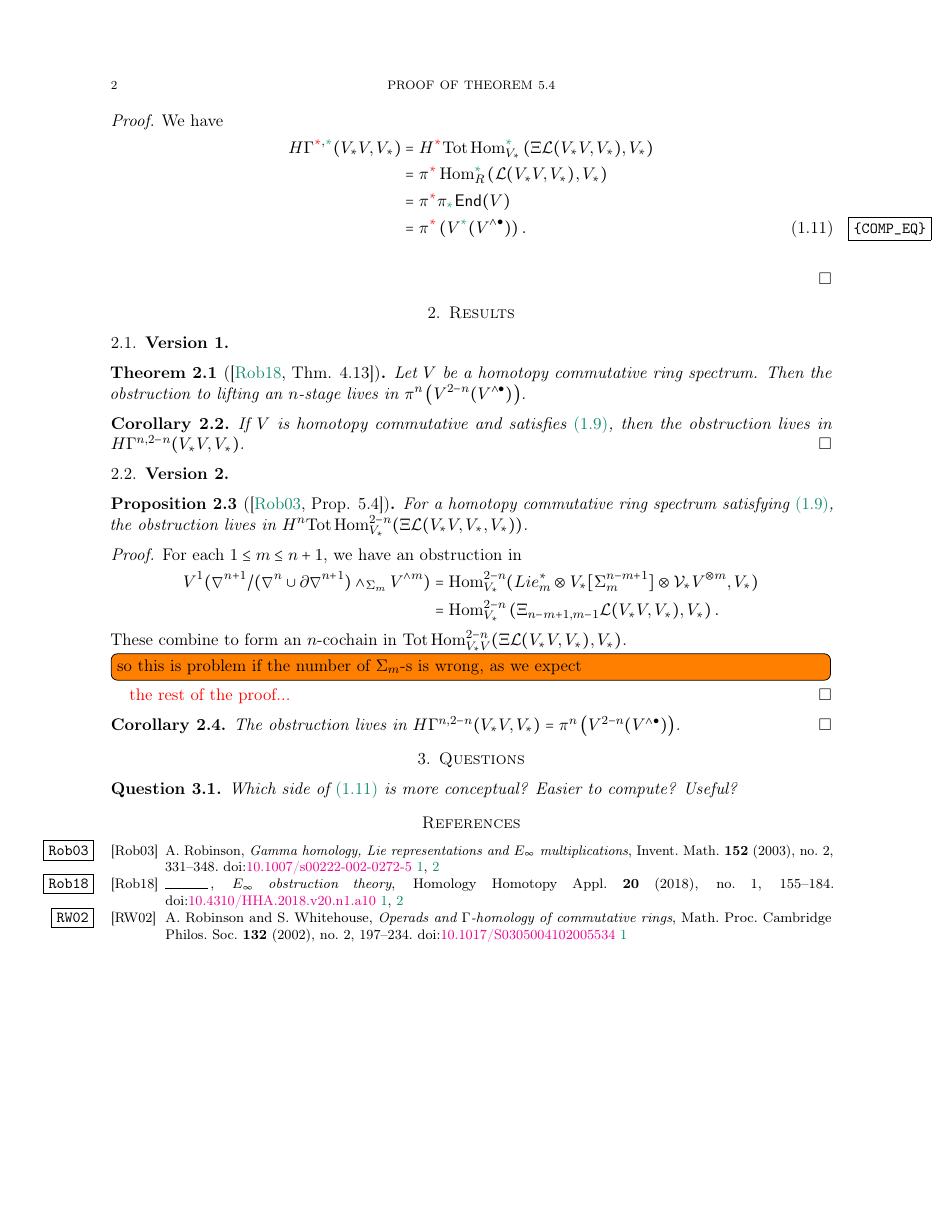
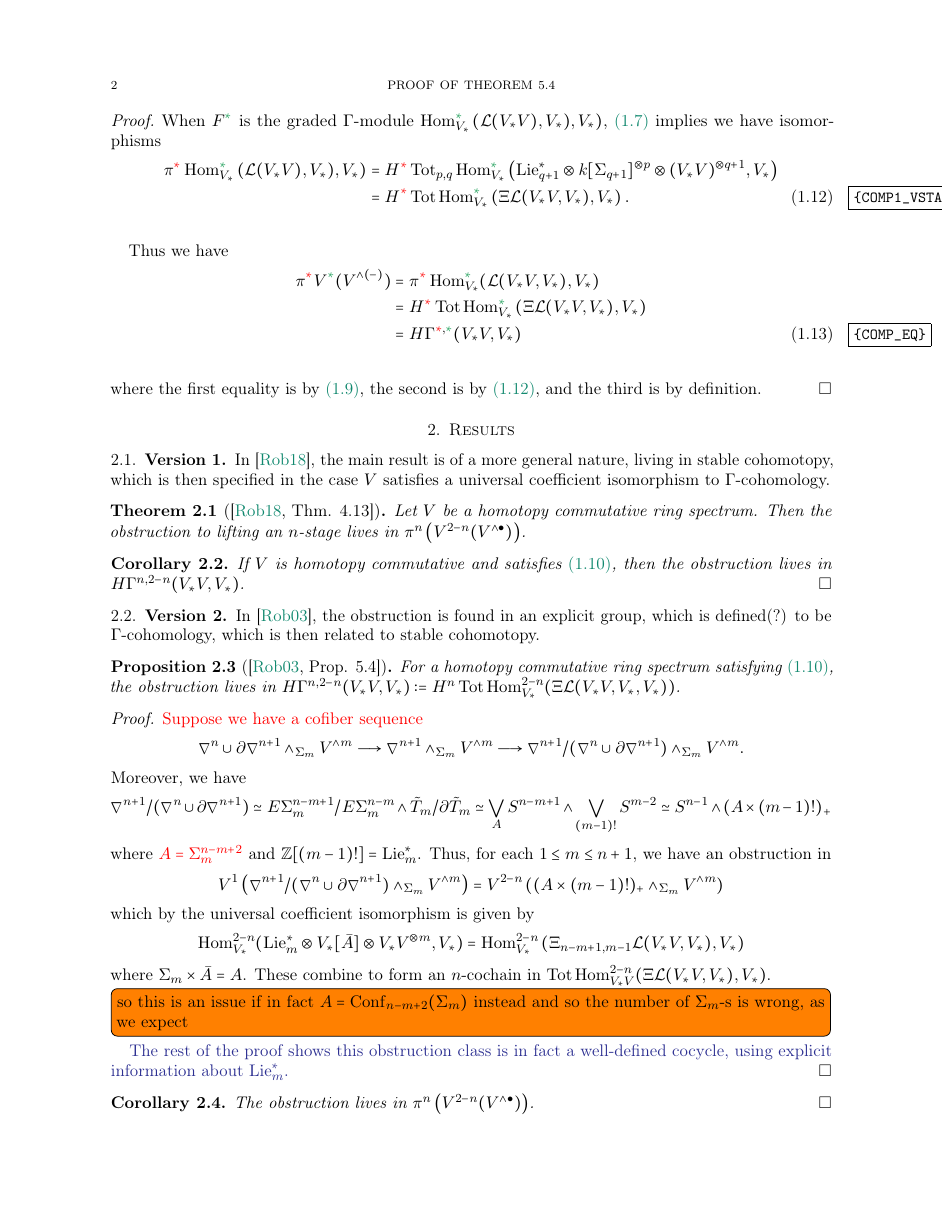
Before and after one commit to petejb88/robinson-obstruction, a LaTeX paper (thm5-4.tex): page 2 of 2 before the commit and page 2 of 3 after it. Compiled offline with pdfLaTeX.

Commit message:
general edits

```diff
--- a/thm5-4.tex
+++ b/thm5-4.tex
@@ -203,8 +203,9 @@ scr = rsfs
 \newcommand{\Loday}{\mathcal L}
 \newcommand{\redstar}{{\color{red}\**}}
 \newcommand{\greenstar}{{\color{ForestGreen}\**}}
-
-
+\newcommand{\Mod}{\mathsf{Mod}}
+\DeclareMathOperator{\Tot}{Tot}
+\DeclareMathOperator{\Conf}{Conf}
 
 % %%%%%%%%%%%%%%%%%%%%%%%%%%%%%%%%%%%%%%%%%%%%%%%%%%%%%%%%%%%%%%%%%%%%%%%%%%%%%%%%%%%%%%%%%%%%%%%%%%%%
 % ------------------------------ MAIN BODY ------------------------------
@@ -335,20 +348,42 @@ Let $\Gamma$ denote the category of finite based sets and based maps, and $k$ a
 \end{corollary}
 \begin{proof}
-        We have
+        When $F^{\greenstar}$ is the graded $\Gamma$-module $\Hom^{\greenstar}_{V_{\**}}\left( \Loday(V_{\**}V), V_{\**}), V_{\**} \right)$,
+        \cref{COMP1_EQ} implies we have isomorphisms
         \begin{align*}
-          H\Gamma^{\redstar, \greenstar}(V_{\**}V, V_{\**})
-          &= H^{\redstar} \mathrm{Tot} \Hom_{V_{\**}}^{\greenstar} \left( \Ksi \Loday(V_{\**}V, V_{\**}), V_{\**} \right) \\
-          &= \pi^{\redstar} \Hom_R^{\greenstar} \left( \Loday(V_{\**}V, V_{\**}), V_{\**} \right) \\
-          &= \pi^{\redstar} \pi_{\greenstar} \mathsf{End}(V) \\
-          &= \pi^{\redstar} \left( V^{\greenstar}(V^{\wedge \bullet}) \right).
+          \pi^{\redstar} \Hom^{\greenstar}_{V_{\**}}\left( \Loday(V_{\**}V), V_{\**}), V_{\**} \right)
+          & =
+            H^{\redstar} \Tot_{p,q} \Hom^{\greenstar}_{V_{\**}} \left( \Lie_{q+1}^{\**} \otimes k[\Sigma_{q+1}]^{\otimes p} \otimes (V_{\**}V)^{\otimes q+1}, V_{\**} \right) \\
+          & =
+            H^{\redstar} \Tot \Hom^{\greenstar}_{V_{\**}} \left( \Ksi \Loday(V_{\**}V, V_{\**}), V_{\**} \right).
+            \stepcounter{equation}\tag{\theequation}\label{COMP1_VSTAR_EQ}\\
+        \end{align*}
+
+        Thus we have
+        \begin{align*}
+          \pi^{\redstar} V^{\greenstar}(V^{\wedge (-)})
+          &= \pi^{\redstar} \Hom^{\greenstar}_{V_{\**}}(\Loday(V_{\**}V, V_{\**}), V_{\**}) \\
+          &= H^{\redstar} \Tot \Hom^{\greenstar}_{V_{\**}}\left( \Ksi \Loday(V_{\**}V, V_{\**}), V_{\**} \right) \\
+          &= H\Gamma^{\redstar, \greenstar}(V_{\**}V, V_{\**})
             \stepcounter{equation}\tag{\theequation}\label{COMP_EQ}\\
+          % H\Gamma^{\redstar, \greenstar}(V_{\**}V, V_{\**})
+          % &= H^{\redstar} \Tot \Hom_{V_{\**}}^{\greenstar} \left( \Ksi \Loday(V_{\**}V, V_{\**}), V_{\**} \right) \\
+          % &= \pi^{\redstar} \Hom_R^{\greenstar} \left( \Loday(V_{\**}V, V_{\**}), V_{\**} \right) \\
+          % &= \pi^{\redstar} \pi_{\greenstar} \mathsf{End}(V) \\
+          % &= \pi^{\redstar} \left( V^{\greenstar}(V^{\wedge \bullet}) \right).
+          %   \stepcounter{equation}\tag{\theequation}\label{COMP_EQ}\\
         \end{align*}
+        where the first equality is by \cref{UCT_REM},
+        the second is by \cref{COMP1_VSTAR_EQ},
+        and the third is by definition.
 \end{proof}
 
 
 \section{Results}
 
 \subsection{Version 1}
+
+In \cite{Rob18}, the main result is of a more general nature, living in stable cohomotopy, which is then specified in the case $V$ satisfies a universal coefficient isomorphism to $\Gamma$-cohomology.
+
 \begin{theorem}[{\cite[Thm. 4.13]{Rob18}}]
         Let $V$ be a homotopy commutative ring spectrum.
         Then the obstruction to lifting an $n$-stage lives in $\pi^n \left( V^{2-n}(V^{\wedge \bullet}) \right)$.
@@ -360,27 +395,55 @@ Let $\Gamma$ denote the category of finite based sets and based maps, and $k$ a
 \end{corollary}
 
 \subsection{Version 2}
+
+In \cite{Rob03}, the obstruction is found in an explicit group, which is defined(?) to be $\Gamma$-cohomology, which is then related to stable cohomotopy.
+
 \begin{proposition}[{\cite[Prop. 5.4]{Rob03}}]
         For a homotopy commutative ring spectrum satisfying \cref{UCT_EQ},
-        the obstruction lives in $H^n\mathrm{Tot} \Hom_{V_{\**}}^{2-n}(\Ksi \Loday(V_{\**}V, V_{\**}, V_{\**}))$.
+        the obstruction lives in $H \Gamma^{n, 2-n}(V_{\**}V, V_{\**}) := H^n\Tot \Hom_{V_{\**}}^{2-n}(\Ksi \Loday(V_{\**}V, V_{\**}, V_{\**}))$.
 \end{proposition}
 \begin{proof}
-        For each $1 \leq m \leq n+1$, we have an obstruction in
-        \begin{align*}
-                V^1(\nabla^{n+1}/(\nabla^n \cup \partial \nabla^{n+1}) \wedge_{\Sigma_m} V^{\wedge m})
-          & =
-            \Hom_{V_{\**}}^{2-n}(Lie_m^{\**} \otimes V_{\**}[\Sigma_m^{n-m+1}] \otimes \V_{\**}V^{\otimes m}, V_{\**}) \\
-          & =
-            \Hom_{V_{\**}}^{2-n}\left( \Ksi_{n-m+1, m-1}\Loday(V_{\**}V, V_{\**}), V_{\**} \right).
-        \end{align*}
-        These combine to form an $n$-cochain in $\mathrm{Tot}\Hom_{V_{\**}V}^{2-n}(\Ksi \Loday(V_{\**}V, V_{\**}), V_{\**})$.
-        \todo[inline]{so this is problem if the number of $\Sigma_m$-s is wrong, as we expect}
-        {\color{red} the rest of the proof...}
+        {\color{red} Suppose we have a cofiber sequence}
+        \[
+                \nabla^{n} \cup \partial \nabla^{n+1} \wedge_{\Sigma_m} V^{\wedge m}
+                \longto
+                \nabla^{n+1} \wedge_{\Sigma_m} V^{\wedge m}
+                \longto
+                \nabla^{n+1}/(\nabla^n \cup \partial \nabla^{n+1}) \wedge_{\Sigma_m} V^{\wedge m}.
+        \]
+        Moreover, we have
+        \[
+                \nabla^{n+1}/(\nabla^n \cup \partial \nabla^{n+1})
+                \simeq
+                E \Sigma_m^{n-m+1}/E \Sigma_m^{n-m} \wedge \tilde T_m/\partial \tilde T_m
+                \simeq
+                \bigvee_{A} S^{n-m+1} \wedge \bigvee_{(m-1)!} S^{m-2}
+                \simeq
+                S^{n-1} \wedge (A \times (m-1)!)_+
+        \]
+        where {\color{red} $A = \Sigma_m^{n-m+2}$}
+        and $\mathbb Z[(m-1)!] = \Lie_m^{\**}$.
+        Thus, for each $1 \leq m \leq n+1$, we have an obstruction in
+        \[
+                V^1 \left( \nabla^{n+1}/(\nabla^n \cup \partial \nabla^{n+1}) \wedge_{\Sigma_m} V^{\wedge m} \right)
+                =
+                V^{2-n}\left( (A \times (m-1)!)_+ \wedge_{\Sigma_m} V^{\wedge m} \right)
+        \]
+        which by the universal coefficient isomorphism is given by
+        \[
+                \Hom_{V_{\**}}^{2-n}(\Lie_m^{\**} \otimes V_{\**}[\bar A] \otimes V_{\**}V^{\otimes m}, V_{\**})
+                =
+                \Hom_{V_{\**}}^{2-n}\left( \Ksi_{n-m+1, m-1}\Loday(V_{\**}V, V_{\**}), V_{\**} \right)
+        \]
+        where $\Sigma_m \times \bar A = A$.
+        These combine to form an $n$-cochain in $\Tot\Hom_{V_{\**}V}^{2-n}(\Ksi \Loday(V_{\**}V, V_{\**}), V_{\**})$.
+        \todo[inline]{so this is an issue if in fact $A = \Conf_{n-m+2}(\Sigma_m)$ instead and so the number of $\Sigma_m$-s is wrong, as we expect}
+        {\color{Blue} The rest of the proof shows this obstruction class is in fact a well-defined cocycle, using explicit information about $\Lie_m^{\**}$.}
 \end{proof}
 
 \begin{corollary}
         The obstruction lives in
-        $H \Gamma^{n, 2-n}(V_{\**} V, V_{\**}) = \pi^n \left( V^{2-n}(V^{\wedge \bullet}) \right)$. \qed
+        $\pi^n \left( V^{2-n}(V^{\wedge \bullet}) \right)$. \qed
 \end{corollary}
 
 \section{Questions}
```
Also changed, not shown: thm5-4.pdf, thm5-4.tex (60 more changed lines), 5 other files.
